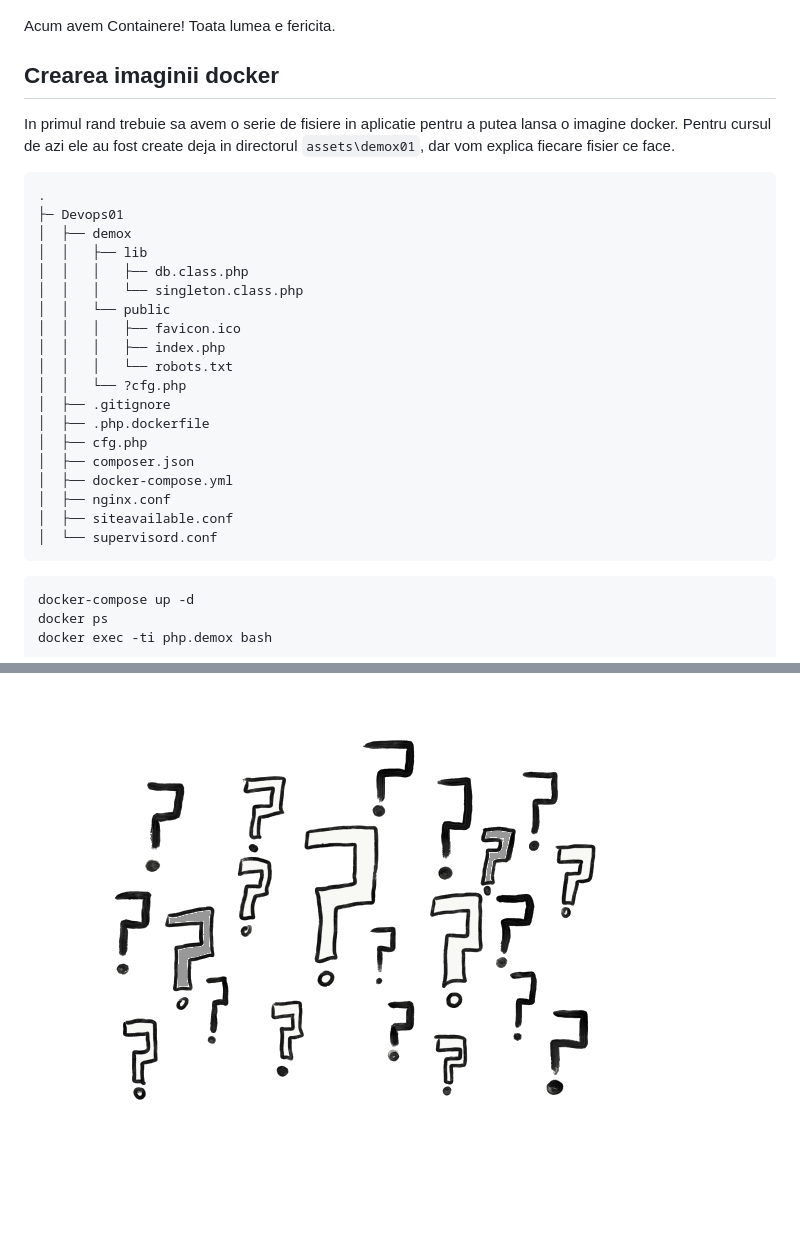
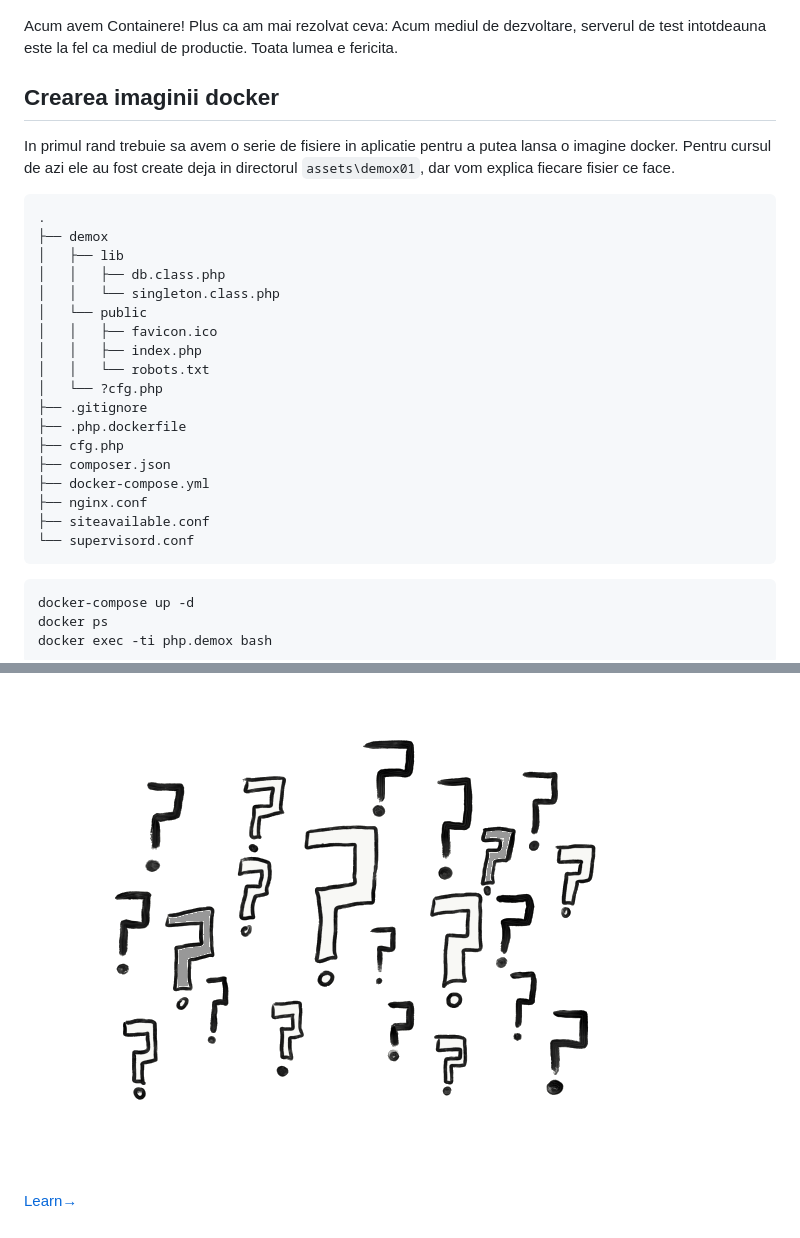
Before and after one commit to c4xp/Devops01, a Markdown page: begin.md, 2 parts joined by grey strips. Rendered like a GitHub page.

Commit message:
Something nice

````diff
--- a/begin.md
+++ b/begin.md
@@ -36,6 +36,7 @@ Unde stau dependintele.
 ![DevOps](https://raw.githubusercontent.com/c4xp/Devops01/master/assets/vmcnt02.png)
 
 Acum avem Containere!
+Plus ca am mai rezolvat ceva: Acum mediul de dezvoltare, serverul de test intotdeauna este la fel ca mediul de productie.
 Toata lumea e fericita.
 
 ## Crearea imaginii docker
@@ -45,24 +46,23 @@ Pentru cursul de azi ele au fost create deja in directorul `assets\demox01`, dar
 
 ```
 .
-├─ Devops01
-│  ├── demox
-│  │   ├── lib
-│  │   │   ├── db.class.php
-│  │   │   └── singleton.class.php
-│  │   └── public
-│  │   │   ├── favicon.ico
-│  │   │   ├── index.php
-│  │   │   └── robots.txt
-│  │   └── ?cfg.php
-│  ├── .gitignore
-│  ├── .php.dockerfile
-│  ├── cfg.php
-│  ├── composer.json
-│  ├── docker-compose.yml
-│  ├── nginx.conf
-│  ├── siteavailable.conf
-│  └── supervisord.conf
+├── demox
+│   ├── lib
+│   │   ├── db.class.php
+│   │   └── singleton.class.php
+│   └── public
+│   │   ├── favicon.ico
+│   │   ├── index.php
+│   │   └── robots.txt
+│   └── ?cfg.php
+├── .gitignore
+├── .php.dockerfile
+├── cfg.php
+├── composer.json
+├── docker-compose.yml
+├── nginx.conf
+├── siteavailable.conf
+└── supervisord.conf
 ```
 
 ```
@@ -85,3 +85,5 @@ docker volume rm c0ff33
 ```
 
 ![Questions](https://raw.githubusercontent.com/c4xp/Devops01/master/assets/questions.png)
+
+[Learn→](learn.md)
````
Also changed, not shown: learn.md (+27 -0 lines), assets/bdd.png (added), assets/cicd.png, assets/jenkins_jmeter.png (added), 2 other files.
